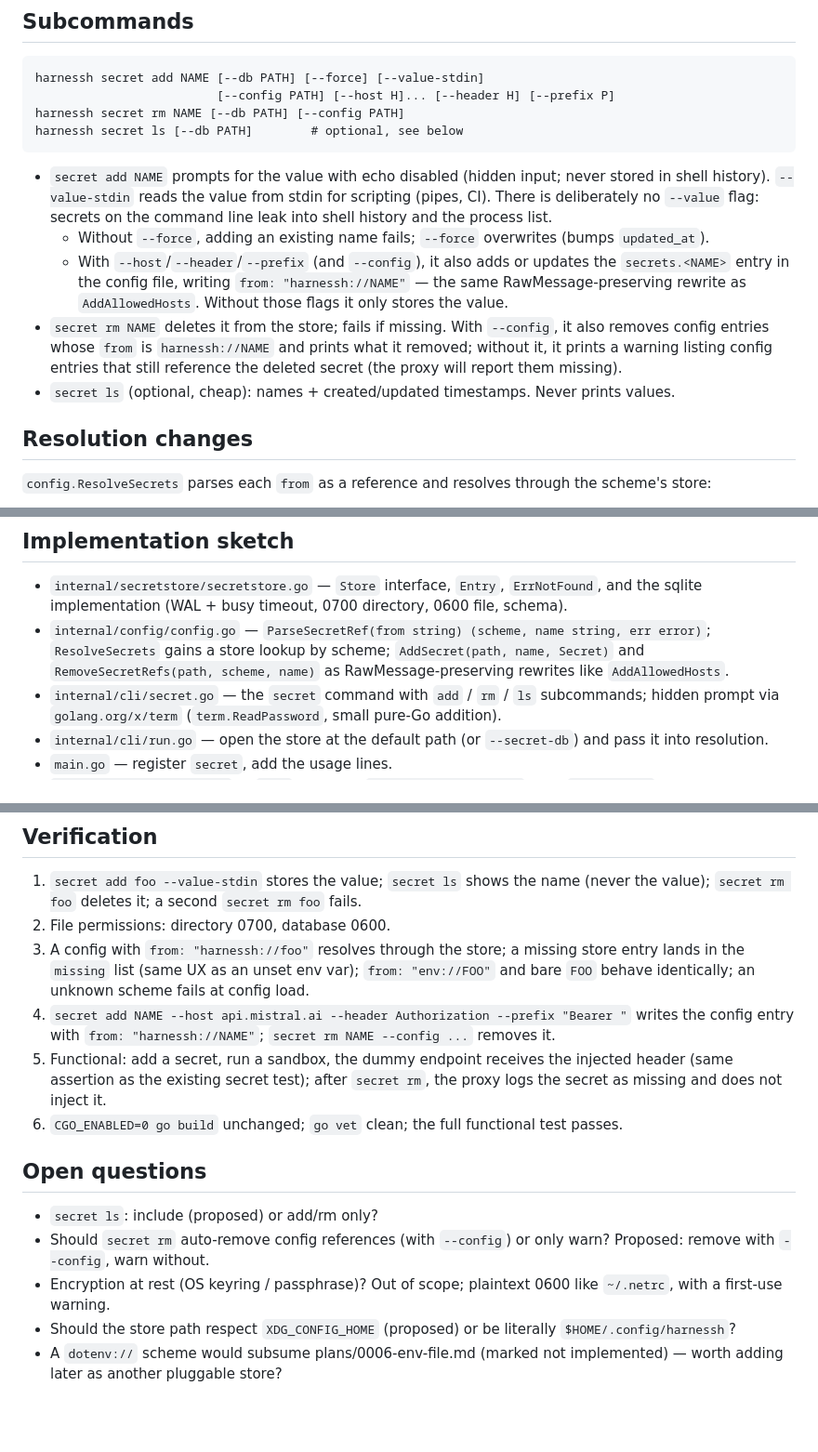
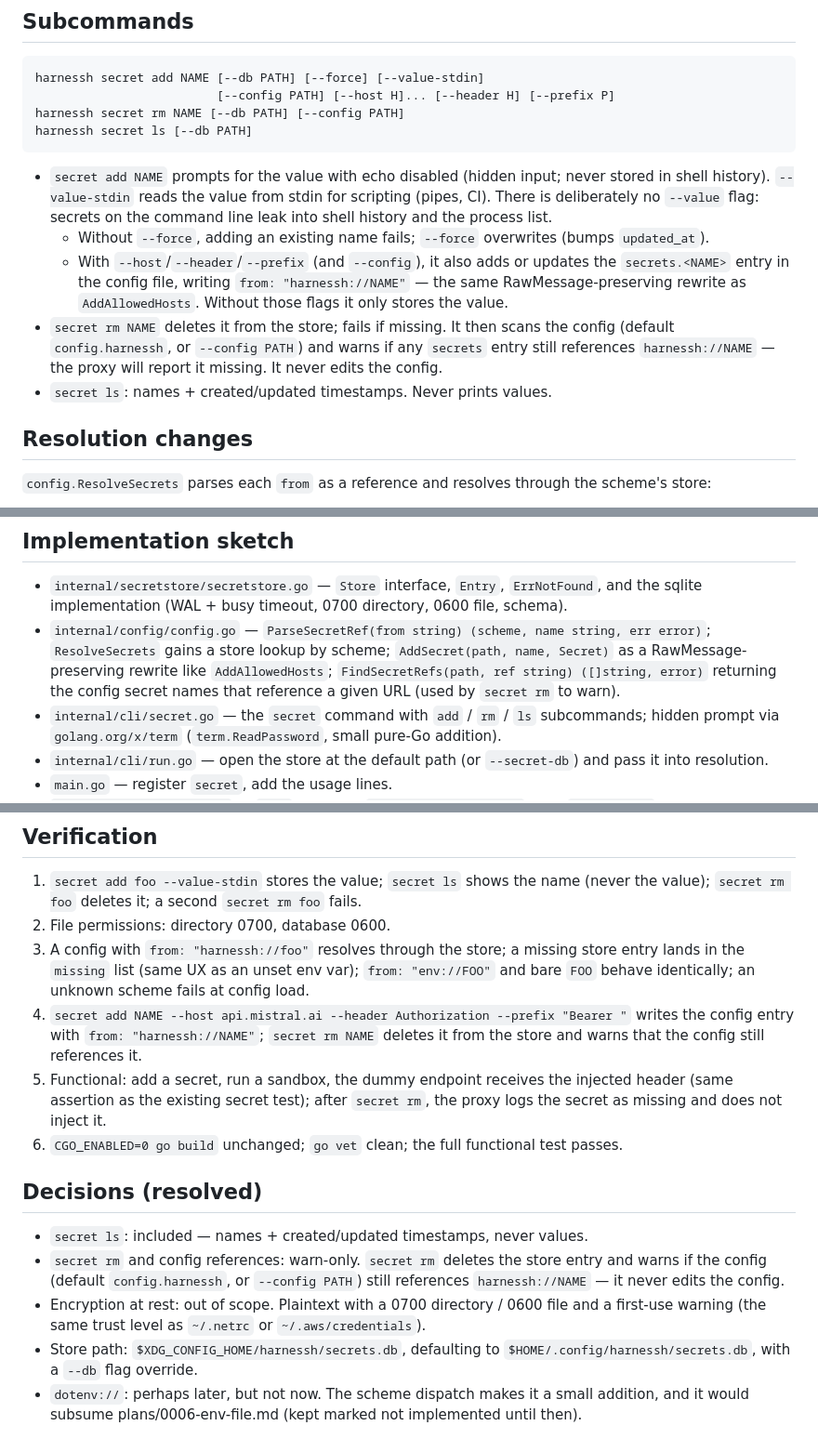
Before and after one commit to philips/hsh, a Markdown page: plans/0009-secret-store.md, 3 parts joined by grey strips. Shown at 93% size. Drawn GitHub-style; blank space fills up the shorter version.

Commit message:
plan 0009: fold in the resolved open questions
secret ls is included; secret rm is warn-only (deletes from the store,
warns if the config still references harnessh://NAME, never edits the
config); encryption at rest is out of scope (0700/0600 + first-use
warning); the store path respects XDG_CONFIG_HOME (default
$HOME/.config/harnessh/secrets.db); dotenv:// is deferred.

````diff
--- a/plans/0009-secret-store.md
+++ b/plans/0009-secret-store.md
@@ -90,7 +90,7 @@ type Store interface {
 harnessh secret add NAME [--db PATH] [--force] [--value-stdin]
                          [--config PATH] [--host H]... [--header H] [--prefix P]
 harnessh secret rm NAME [--db PATH] [--config PATH]
-harnessh secret ls [--db PATH]        # optional, see below
+harnessh secret ls [--db PATH]
 ```
 
 - `secret add NAME` prompts for the value with echo disabled (hidden
@@ -104,13 +104,11 @@ harnessh secret ls [--db PATH]        # optional, see below
     updates the `secrets.<NAME>` entry in the config file, writing
     `from: "harnessh://NAME"` — the same RawMessage-preserving rewrite as
     `AddAllowedHosts`. Without those flags it only stores the value.
-- `secret rm NAME` deletes it from the store; fails if missing. With
-  `--config`, it also removes config entries whose `from` is
-  `harnessh://NAME` and prints what it removed; without it, it prints a
-  warning listing config entries that still reference the deleted secret
-  (the proxy will report them missing).
-- `secret ls` (optional, cheap): names + created/updated timestamps.
-  Never prints values.
+- `secret rm NAME` deletes it from the store; fails if missing. It then
+  scans the config (default `config.harnessh`, or `--config PATH`) and
+  warns if any `secrets` entry still references `harnessh://NAME` — the
+  proxy will report it missing. It never edits the config.
+- `secret ls`: names + created/updated timestamps. Never prints values.
 
 ## Resolution changes
 
@@ -154,9 +152,10 @@ the host and is never mounted into the workspace.
   0700 directory, 0600 file, schema).
 - `internal/config/config.go` — `ParseSecretRef(from string) (scheme,
   name string, err error)`; `ResolveSecrets` gains a store lookup by
-  scheme; `AddSecret(path, name, Secret)` and `RemoveSecretRefs(path,
-  scheme, name)` as RawMessage-preserving rewrites like
-  `AddAllowedHosts`.
+  scheme; `AddSecret(path, name, Secret)` as a RawMessage-preserving
+  rewrite like `AddAllowedHosts`; `FindSecretRefs(path, ref string)
+  ([]string, error)` returning the config secret names that reference a
+  given URL (used by `secret rm` to warn).
 - `internal/cli/secret.go` — the `secret` command with `add` / `rm` /
   `ls` subcommands; hidden prompt via `golang.org/x/term`
   (`term.ReadPassword`, small pure-Go addition).
@@ -187,7 +186,8 @@ the host and is never mounted into the workspace.
    unknown scheme fails at config load.
 4. `secret add NAME --host api.mistral.ai --header Authorization
    --prefix "Bearer "` writes the config entry with
-   `from: "harnessh://NAME"`; `secret rm NAME --config ...` removes it.
+   `from: "harnessh://NAME"`; `secret rm NAME` deletes it from the store
+   and warns that the config still references it.
 5. Functional: add a secret, run a sandbox, the dummy endpoint receives
    the injected header (same assertion as the existing secret test);
    after `secret rm`, the proxy logs the secret as missing and does not
@@ -195,14 +195,19 @@ the host and is never mounted into the workspace.
 6. `CGO_ENABLED=0 go build` unchanged; `go vet` clean; the full
    functional test passes.
 
-## Open questions
+## Decisions (resolved)
 
-- `secret ls`: include (proposed) or add/rm only?
-- Should `secret rm` auto-remove config references (with `--config`) or
-  only warn? Proposed: remove with `--config`, warn without.
-- Encryption at rest (OS keyring / passphrase)? Out of scope; plaintext
-  0600 like `~/.netrc`, with a first-use warning.
-- Should the store path respect `XDG_CONFIG_HOME` (proposed) or be
-  literally `$HOME/.config/harnessh`?
-- A `dotenv://` scheme would subsume plans/0006-env-file.md (marked not
-  implemented) — worth adding later as another pluggable store?
+- `secret ls`: included — names + created/updated timestamps, never
+  values.
+- `secret rm` and config references: warn-only. `secret rm` deletes the
+  store entry and warns if the config (default `config.harnessh`, or
+  `--config PATH`) still references `harnessh://NAME` — it never edits
+  the config.
+- Encryption at rest: out of scope. Plaintext with a 0700 directory /
+  0600 file and a first-use warning (the same trust level as `~/.netrc`
+  or `~/.aws/credentials`).
+- Store path: `$XDG_CONFIG_HOME/harnessh/secrets.db`, defaulting to
+  `$HOME/.config/harnessh/secrets.db`, with a `--db` flag override.
+- `dotenv://`: perhaps later, but not now. The scheme dispatch makes it
+  a small addition, and it would subsume plans/0006-env-file.md (kept
+  marked not implemented until then).
````
